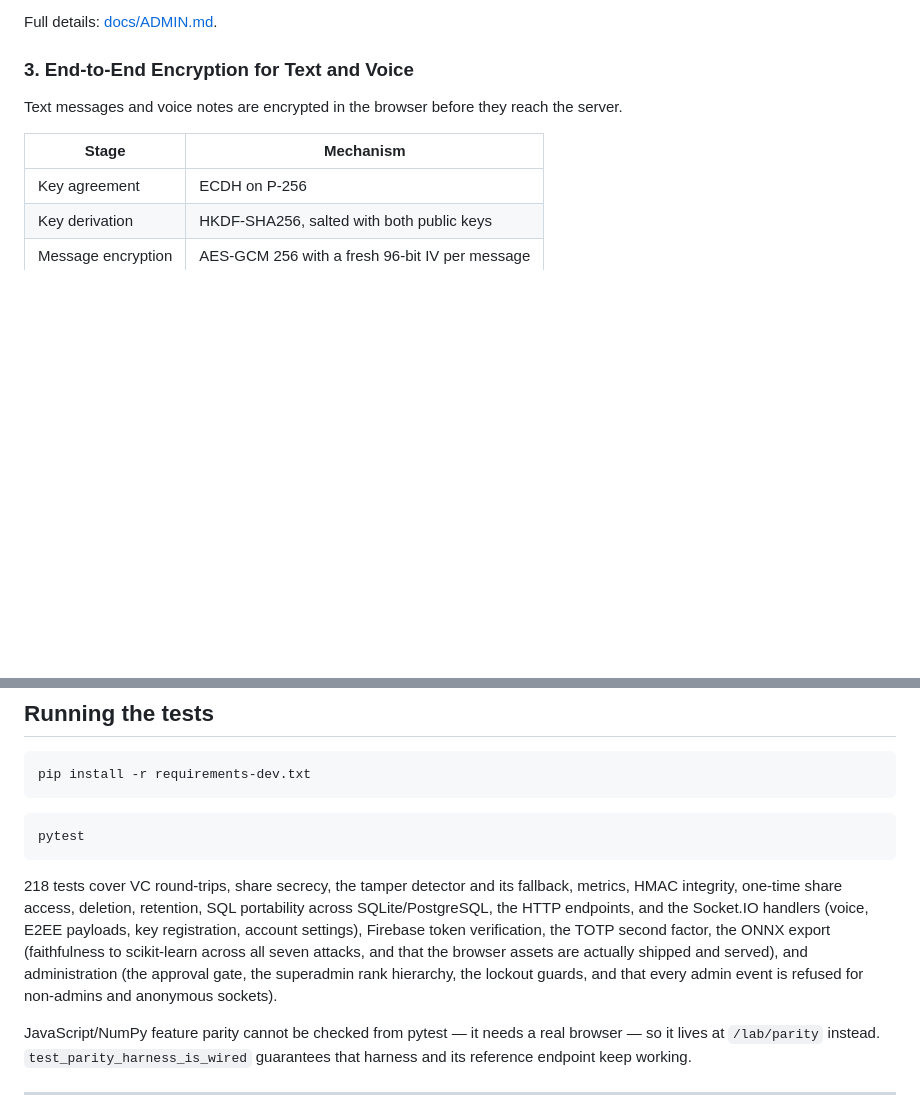
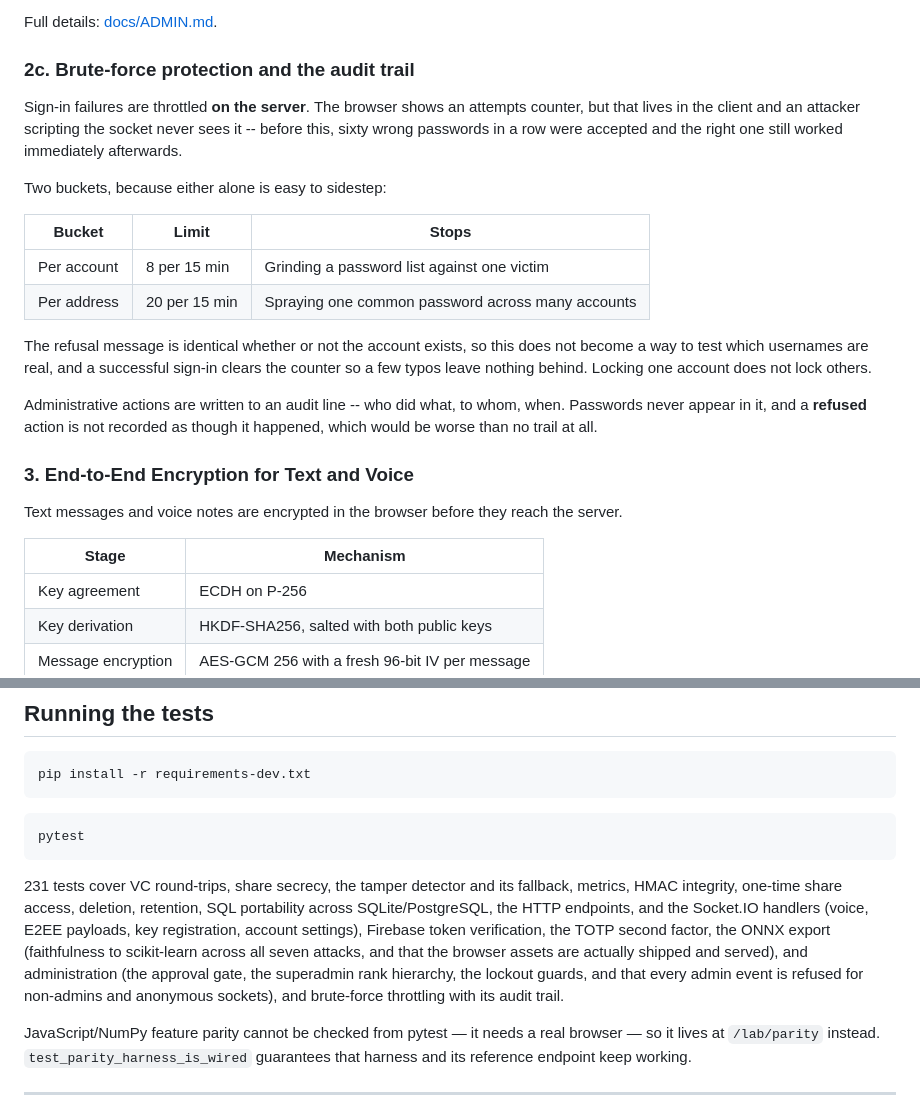
Before and after one commit to 1337PAIN/Reveal-X-chat, a Markdown page: README.md, 2 parts joined by grey strips. Drawn GitHub-style; blank space fills up the shorter version.

Commit message:
Document the throttling and the audit trail

````diff
--- a/README.md
+++ b/README.md
@@ -163,6 +163,29 @@ Three details worth knowing:
   removed.
 
 Full details: [docs/ADMIN.md](docs/ADMIN.md).
+
+### 2c. Brute-force protection and the audit trail
+
+Sign-in failures are throttled **on the server**. The browser shows an attempts
+counter, but that lives in the client and an attacker scripting the socket never
+sees it -- before this, sixty wrong passwords in a row were accepted and the
+right one still worked immediately afterwards.
+
+Two buckets, because either alone is easy to sidestep:
+
+| Bucket | Limit | Stops |
+| --- | --- | --- |
+| Per account | 8 per 15 min | Grinding a password list against one victim |
+| Per address | 20 per 15 min | Spraying one common password across many accounts |
+
+The refusal message is identical whether or not the account exists, so this does
+not become a way to test which usernames are real, and a successful sign-in
+clears the counter so a few typos leave nothing behind. Locking one account does
+not lock others.
+
+Administrative actions are written to an audit line -- who did what, to whom,
+when. Passwords never appear in it, and a **refused** action is not recorded as
+though it happened, which would be worse than no trail at all.
 
 ### 3. End-to-End Encryption for Text and Voice
 
@@ -455,7 +478,7 @@ pip install -r requirements-dev.txt
 pytest
 ```
 
-218 tests cover VC round-trips, share secrecy, the tamper detector and its fallback, metrics, HMAC integrity, one-time share access, deletion, retention, SQL portability across SQLite/PostgreSQL, the HTTP endpoints, and the Socket.IO handlers (voice, E2EE payloads, key registration, account settings), Firebase token verification, the TOTP second factor, the ONNX export (faithfulness to scikit-learn across all seven attacks, and that the browser assets are actually shipped and served), and administration (the approval gate, the superadmin rank hierarchy, the lockout guards, and that every admin event is refused for non-admins and anonymous sockets).
+231 tests cover VC round-trips, share secrecy, the tamper detector and its fallback, metrics, HMAC integrity, one-time share access, deletion, retention, SQL portability across SQLite/PostgreSQL, the HTTP endpoints, and the Socket.IO handlers (voice, E2EE payloads, key registration, account settings), Firebase token verification, the TOTP second factor, the ONNX export (faithfulness to scikit-learn across all seven attacks, and that the browser assets are actually shipped and served), and administration (the approval gate, the superadmin rank hierarchy, the lockout guards, and that every admin event is refused for non-admins and anonymous sockets), and brute-force throttling with its audit trail.
 
 JavaScript/NumPy feature parity cannot be checked from pytest — it needs a real
 browser — so it lives at `/lab/parity` instead. `test_parity_harness_is_wired`
````
